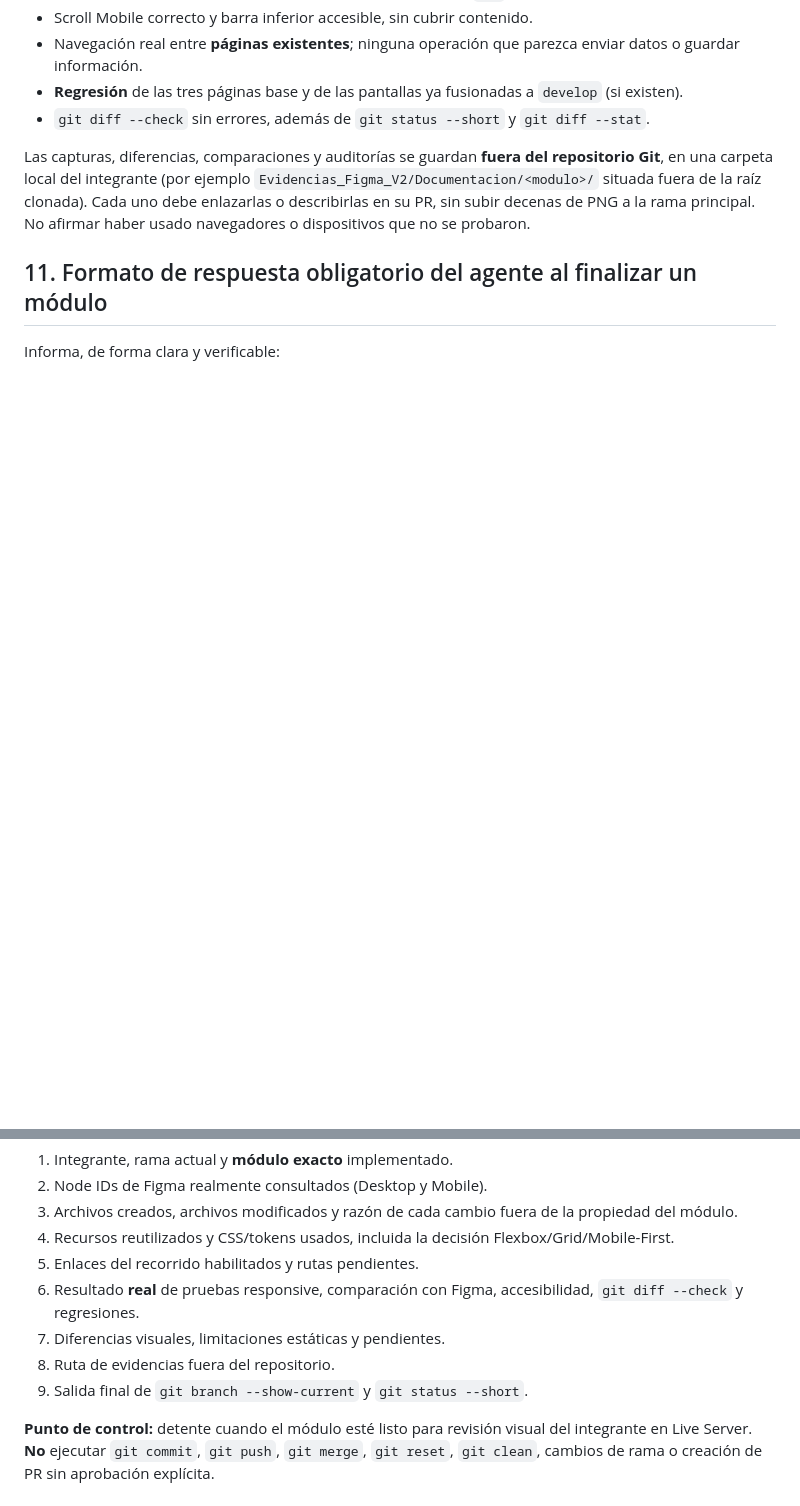
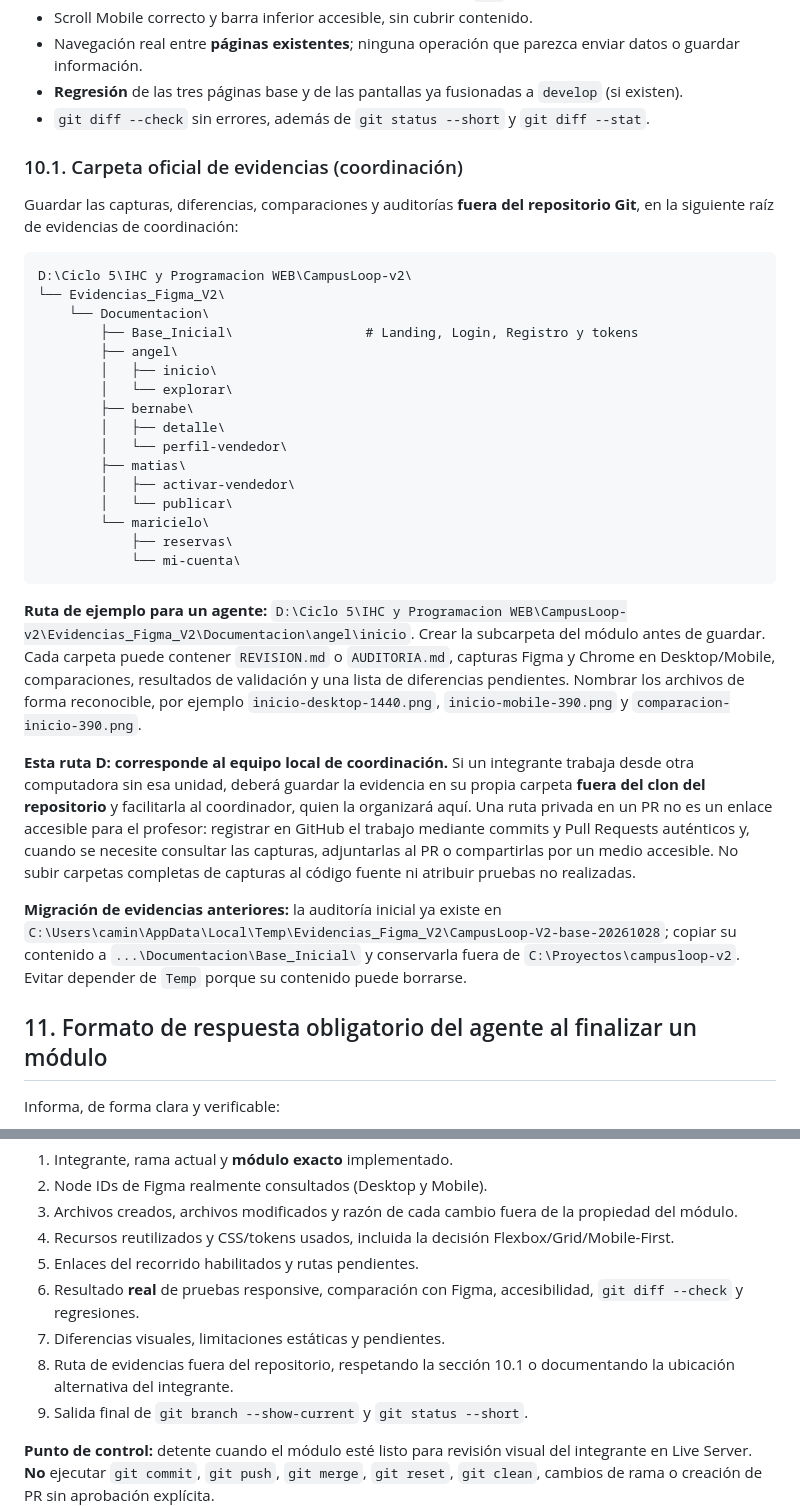
Before and after one commit to angelcardenas-dev/campusloop-v2, a Markdown page: SPEC.md, 2 parts joined by grey strips. GitHub-like rendering; blank space fills up the shorter version.

Commit message:
docs: actualizar guia SPEC de CampusLoop V2

````diff
--- a/SPEC.md
+++ b/SPEC.md
@@ -251,7 +253,35 @@ Mientras faltan páginas por integrar, no crear `href` hacia rutas inexistentes.
 - **Regresión** de las tres páginas base y de las pantallas ya fusionadas a `develop` (si existen).
 - `git diff --check` sin errores, además de `git status --short` y `git diff --stat`.
 
-Las capturas, diferencias, comparaciones y auditorías se guardan **fuera del repositorio Git**, en una carpeta local del integrante (por ejemplo `Evidencias_Figma_V2/Documentacion/<modulo>/` situada fuera de la raíz clonada). Cada uno debe enlazarlas o describirlas en su PR, sin subir decenas de PNG a la rama principal. No afirmar haber usado navegadores o dispositivos que no se probaron.
+### 10.1. Carpeta oficial de evidencias (coordinación)
+
+Guardar las capturas, diferencias, comparaciones y auditorías **fuera del repositorio Git**, en la siguiente raíz de evidencias de coordinación:
+
+```text
+D:\Ciclo 5\IHC y Programacion WEB\CampusLoop-v2\
+└── Evidencias_Figma_V2\
+    └── Documentacion\
+        ├── Base_Inicial\                 # Landing, Login, Registro y tokens
+        ├── angel\
+        │   ├── inicio\
+        │   └── explorar\
+        ├── bernabe\
+        │   ├── detalle\
+        │   └── perfil-vendedor\
+        ├── matias\
+        │   ├── activar-vendedor\
+        │   └── publicar\
+        └── maricielo\
+            ├── reservas\
+            └── mi-cuenta\
+```
+
+**Ruta de ejemplo para un agente:** `D:\Ciclo 5\IHC y Programacion WEB\CampusLoop-v2\Evidencias_Figma_V2\Documentacion\angel\inicio`. Crear la subcarpeta del módulo antes de guardar. Cada carpeta puede contener `REVISION.md` o `AUDITORIA.md`, capturas Figma y Chrome en Desktop/Mobile, comparaciones, resultados de validación y una lista de diferencias pendientes. Nombrar los archivos de forma reconocible, por ejemplo `inicio-desktop-1440.png`, `inicio-mobile-390.png` y `comparacion-inicio-390.png`.
+
+**Esta ruta D: corresponde al equipo local de coordinación.** Si un integrante trabaja desde otra computadora sin esa unidad, deberá guardar la evidencia en su propia carpeta **fuera del clon del repositorio** y facilitarla al coordinador, quien la organizará aquí. Una ruta privada en un PR no es un enlace accesible para el profesor: registrar en GitHub el trabajo mediante commits y Pull Requests auténticos y, cuando se necesite consultar las capturas, adjuntarlas al PR o compartirlas por un medio accesible. No subir carpetas completas de capturas al código fuente ni atribuir pruebas no realizadas.
+
+**Migración de evidencias anteriores:** la auditoría inicial ya existe en `C:\Users\camin\AppData\Local\Temp\Evidencias_Figma_V2\CampusLoop-V2-base-20261028`; copiar su contenido a `...\Documentacion\Base_Inicial\` y conservarla fuera de `C:\Proyectos\campusloop-v2`. Evitar depender de `Temp` porque su contenido puede borrarse.
+
 
 ## 11. Formato de respuesta obligatorio del agente al finalizar un módulo
 
@@ -264,7 +294,7 @@ Informa, de forma clara y verificable:
 5. Enlaces del recorrido habilitados y rutas pendientes.
 6. Resultado **real** de pruebas responsive, comparación con Figma, accesibilidad, `git diff --check` y regresiones.
 7. Diferencias visuales, limitaciones estáticas y pendientes.
-8. Ruta de evidencias fuera del repositorio.
+8. Ruta de evidencias fuera del repositorio, respetando la sección 10.1 o documentando la ubicación alternativa del integrante.
 9. Salida final de `git branch --show-current` y `git status --short`.
 
 **Punto de control:** detente cuando el módulo esté listo para revisión visual del integrante en Live Server. **No** ejecutar `git commit`, `git push`, `git merge`, `git reset`, `git clean`, cambios de rama o creación de PR sin aprobación explícita.
````
Also changed, not shown: other parts of SPEC.md (+4 -2 lines).
